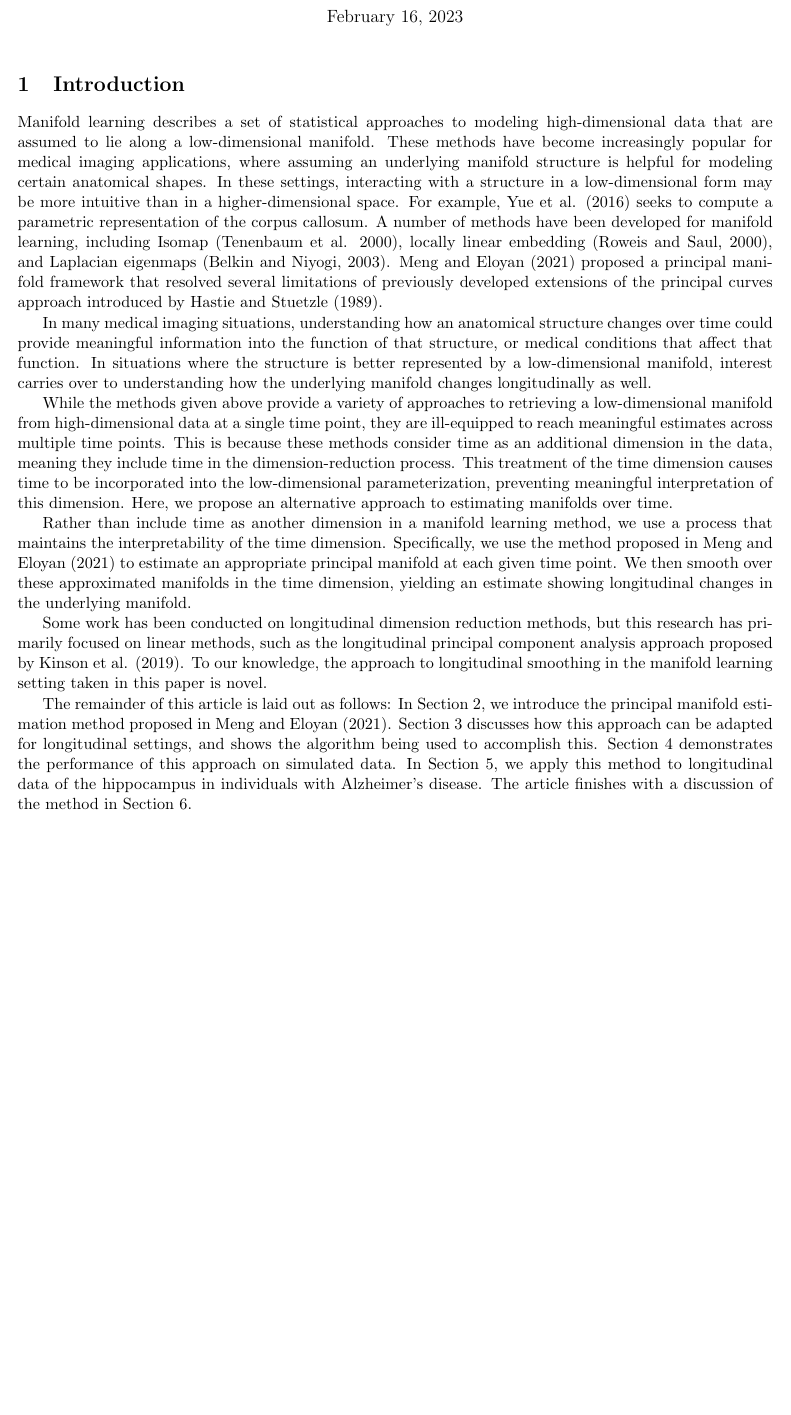
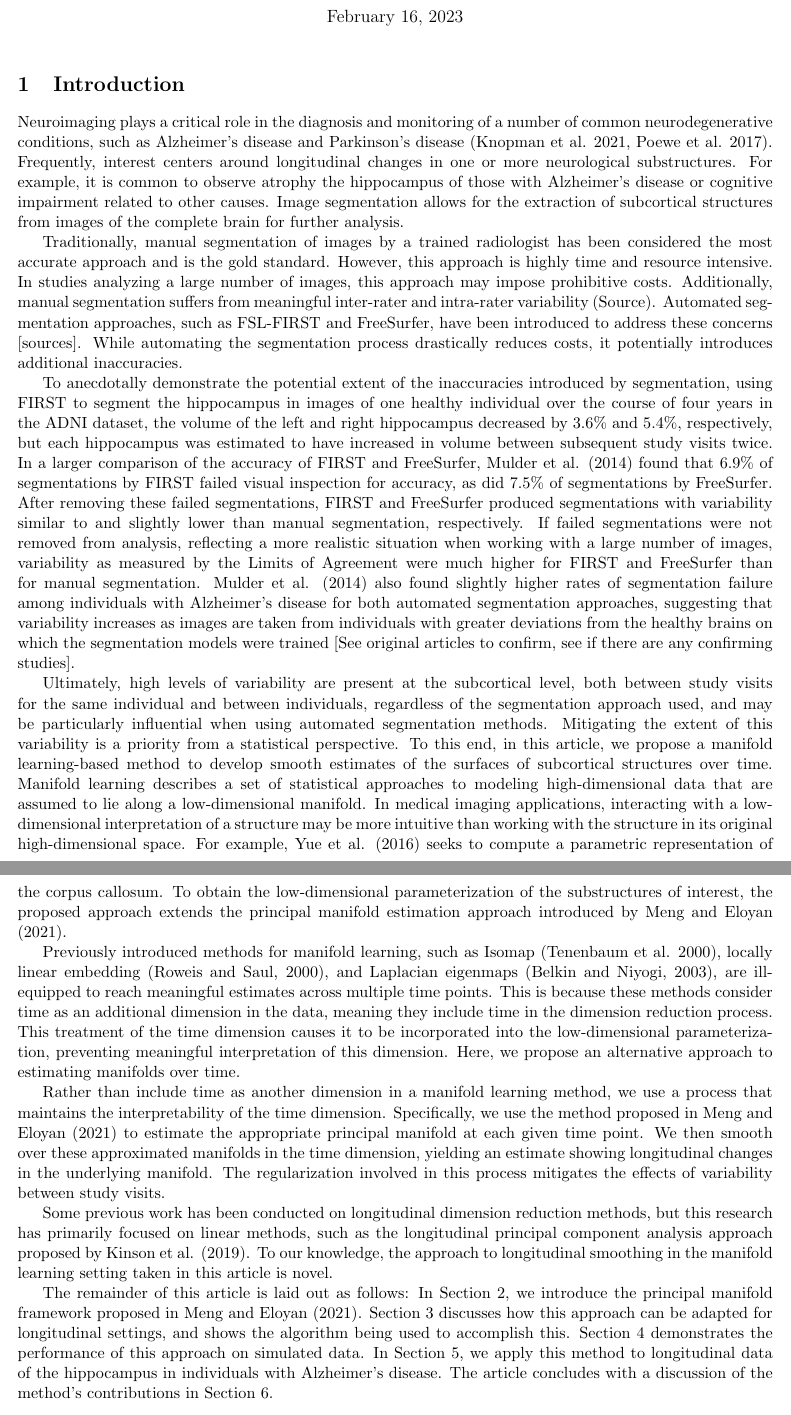
Before and after one commit to rjzielinski/lpme-project, a LaTeX document (paper/main.tex): part of page 1 of 5 before the commit and two parts of pages 1 and 2 of 6 after it, the two joined at a grey line, cut so that both start at the same text, the shorter picture padded with empty space. Compiled offline with pdfLaTeX.

Commit message:
restore updated introduction

```diff
--- a/paper/main.tex
+++ b/paper/main.tex
@@ -52,17 +52,21 @@
 
 \section{Introduction}
 
-Manifold learning describes a set of statistical approaches to modeling high-dimensional data that are assumed to lie along a low-dimensional manifold. These methods have become increasingly popular for medical imaging applications, where assuming an underlying manifold structure is helpful for modeling certain anatomical shapes. In these settings, interacting with a structure in a low-dimensional form may be more intuitive than in a higher-dimensional space. For example, Yue et al. (2016) seeks to compute a parametric representation of the corpus callosum. A number of methods have been developed for manifold learning, including Isomap (Tenenbaum et al. 2000), locally linear embedding (Roweis and Saul, 2000), and Laplacian eigenmaps (Belkin and Niyogi, 2003). Meng and Eloyan (2021) proposed a principal manifold framework that resolved several limitations of previously developed extensions of the principal curves approach introduced by Hastie and Stuetzle (1989).
+Neuroimaging plays a critical role in the diagnosis and monitoring of a number of common neurodegenerative conditions, such as Alzheimer's disease and Parkinson's disease (Knopman et al. 2021, Poewe et al. 2017). Frequently, interest centers around longitudinal changes in one or more neurological substructures. For example, it is common to observe atrophy the hippocampus of those with Alzheimer's disease or cognitive impairment related to other causes. Image segmentation allows for the extraction of subcortical structures from images of the complete brain for further analysis.
 
-In many medical imaging situations, understanding how an anatomical structure changes over time could provide meaningful information into the function of that structure, or medical conditions that affect that function. In situations where the structure is better represented by a low-dimensional manifold, interest carries over to understanding how the underlying manifold changes longitudinally as well.
+Traditionally, manual segmentation of images by a trained radiologist has been considered the most accurate approach and is the gold standard. However, this approach is highly time and resource intensive. In studies analyzing a large number of images, this approach may impose prohibitive costs. Additionally, manual segmentation suffers from meaningful inter-rater and intra-rater variability (Source). Automated segmentation approaches, such as FSL-FIRST and FreeSurfer, have been introduced to address these concerns [sources]. While automating the segmentation process drastically reduces costs, it potentially introduces additional inaccuracies.
 
-While the methods given above provide a variety of approaches to retrieving a low-dimensional manifold from high-dimensional data at a single time point, they are ill-equipped to reach meaningful estimates across multiple time points. This is because these methods consider time as an additional dimension in the data, meaning they include time in the dimension-reduction process. This treatment of the time dimension causes time to be incorporated into the low-dimensional parameterization, preventing meaningful interpretation of this dimension. Here, we propose an alternative approach to estimating manifolds over time.
+To anecdotally demonstrate the potential extent of the inaccuracies introduced by segmentation, using FIRST to segment the hippocampus in images of one healthy individual over the course of four years in the ADNI dataset, the volume of the left and right hippocampus decreased by 3.6\% and 5.4\%, respectively, but each hippocampus was estimated to have increased in volume between subsequent study visits twice. In a larger comparison of the accuracy of FIRST and FreeSurfer, Mulder et al. (2014) found that 6.9\% of segmentations by FIRST failed visual inspection for accuracy, as did 7.5\% of segmentations by FreeSurfer. After removing these failed segmentations, FIRST and FreeSurfer produced segmentations with variability similar to and slightly lower than manual segmentation, respectively. If failed segmentations were not removed from analysis, reflecting a more realistic situation when working with a large number of images, variability as measured by the Limits of Agreement were much higher for FIRST and FreeSurfer than for manual segmentation. Mulder et al. (2014) also found slightly higher rates of segmentation failure among individuals with Alzheimer's disease for both automated segmentation approaches, suggesting that variability increases as images are taken from individuals with greater deviations from the healthy brains on which the segmentation models were trained [See original articles to confirm, see if there are any confirming studies].
 
-Rather than include time as another dimension in a manifold learning method, we use a process that maintains the interpretability of the time dimension. Specifically, we use the method proposed in Meng and Eloyan (2021) to estimate an appropriate principal manifold at each given time point. We then smooth over these approximated manifolds in the time dimension, yielding an estimate showing longitudinal changes in the underlying manifold.
+Ultimately, high levels of variability are present at the subcortical level, both between study visits for the same individual and between individuals, regardless of the segmentation approach used, and may be particularly influential when using automated segmentation methods. Mitigating the extent of this variability is a priority from a statistical perspective. To this end, in this article, we propose a manifold learning-based method to develop smooth estimates of the surfaces of subcortical structures over time. Manifold learning describes a set of statistical approaches to modeling high-dimensional data that are assumed to lie along a low-dimensional manifold. In medical imaging applications, interacting with a low-dimensional interpretation of a structure may be more intuitive than working with the structure in its original high-dimensional space. For example, Yue et al. (2016) seeks to compute a parametric representation of the corpus callosum. To obtain the low-dimensional parameterization of the substructures of interest, the proposed approach extends the principal manifold estimation approach introduced by Meng and Eloyan (2021).
 
-Some work has been conducted on longitudinal dimension reduction methods, but this research has primarily focused on linear methods, such as the longitudinal principal component analysis approach proposed by Kinson et al. (2019). To our knowledge, the approach to longitudinal smoothing in the manifold learning setting taken in this paper is novel.
+Previously introduced methods for manifold learning, such as Isomap (Tenenbaum et al. 2000), locally linear embedding (Roweis and Saul, 2000), and Laplacian eigenmaps (Belkin and Niyogi, 2003), are ill-equipped to reach meaningful estimates across multiple time points. This is because these methods consider time as an additional dimension in the data, meaning they include time in the dimension reduction process. This treatment of the time dimension causes it to be incorporated into the low-dimensional parameterization, preventing meaningful interpretation of this dimension. Here, we propose an alternative approach to estimating manifolds over time.
 
-The remainder of this article is laid out as follows: In Section 2, we introduce the principal manifold estimation method proposed in Meng and Eloyan (2021). Section 3 discusses how this approach can be adapted for longitudinal settings, and shows the algorithm being used to accomplish this. Section 4 demonstrates the performance of this approach on simulated data. In Section 5, we apply this method to longitudinal data of the hippocampus in individuals with Alzheimer's disease. The article finishes with a discussion of the method in Section 6.
+Rather than include time as another dimension in a manifold learning method, we use a process that maintains the interpretability of the time dimension. Specifically, we use the method proposed in Meng and Eloyan (2021) to estimate the appropriate principal manifold at each given time point. We then smooth over these approximated manifolds in the time dimension, yielding an estimate showing longitudinal changes in the underlying manifold. The regularization involved in this process mitigates the effects of variability between study visits.
+
+Some previous work has been conducted on longitudinal dimension reduction methods, but this research has primarily focused on linear methods, such as the longitudinal principal component analysis approach proposed by Kinson et al. (2019). To our knowledge, the approach to longitudinal smoothing in the manifold learning setting taken in this article is novel.
+
+The remainder of this article is laid out as follows: In Section 2, we introduce the principal manifold framework proposed in Meng and Eloyan (2021). Section 3 discusses how this approach can be adapted for longitudinal settings, and shows the algorithm being used to accomplish this. Section 4 demonstrates the performance of this approach on simulated data. In Section 5, we apply this method to longitudinal data of the hippocampus in individuals with Alzheimer's disease. The article concludes with a discussion of the method's contributions in Section 6.
 
 \section{Principal Manifolds and Estimation Algorithm}
 
```
